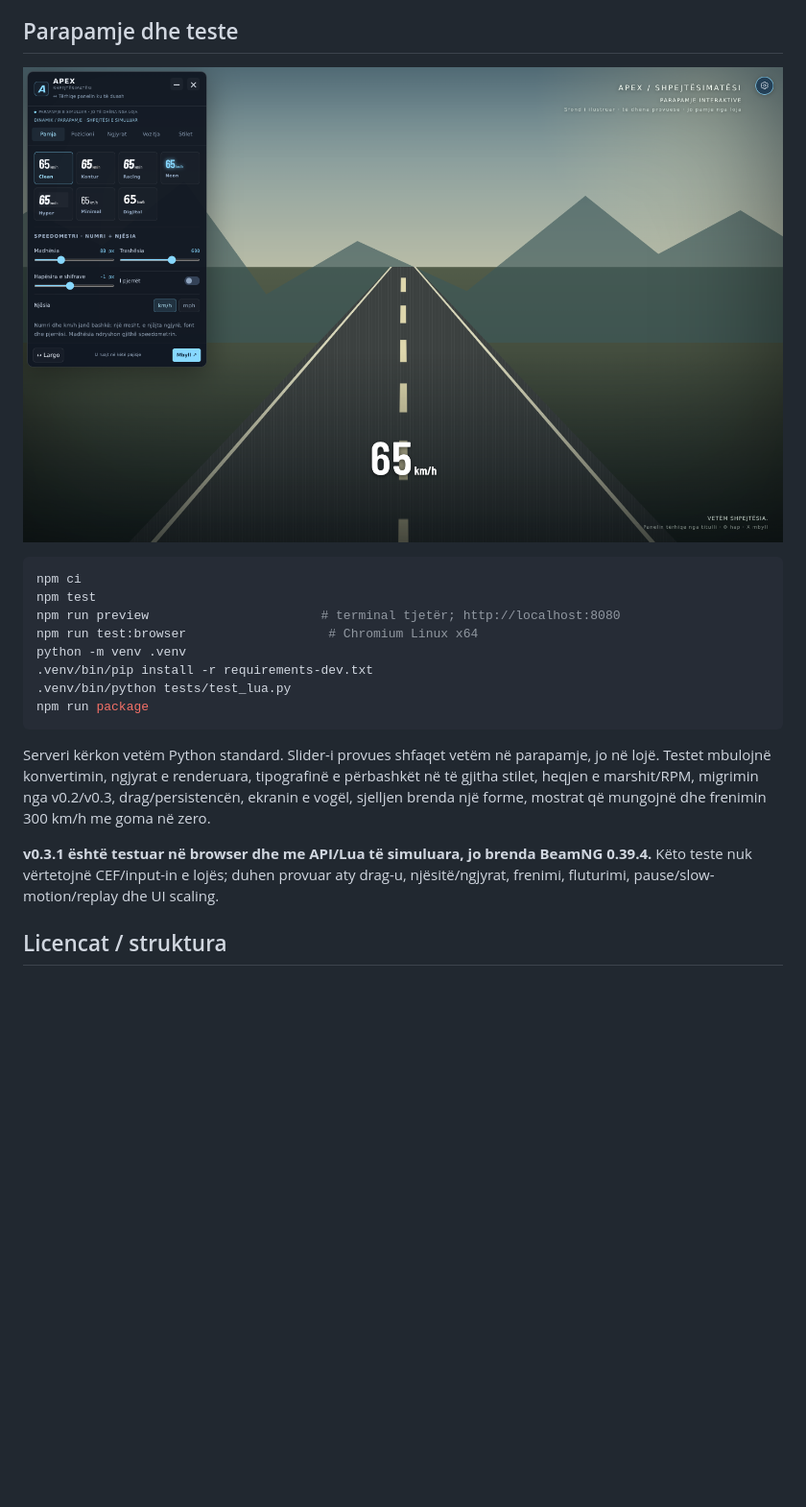
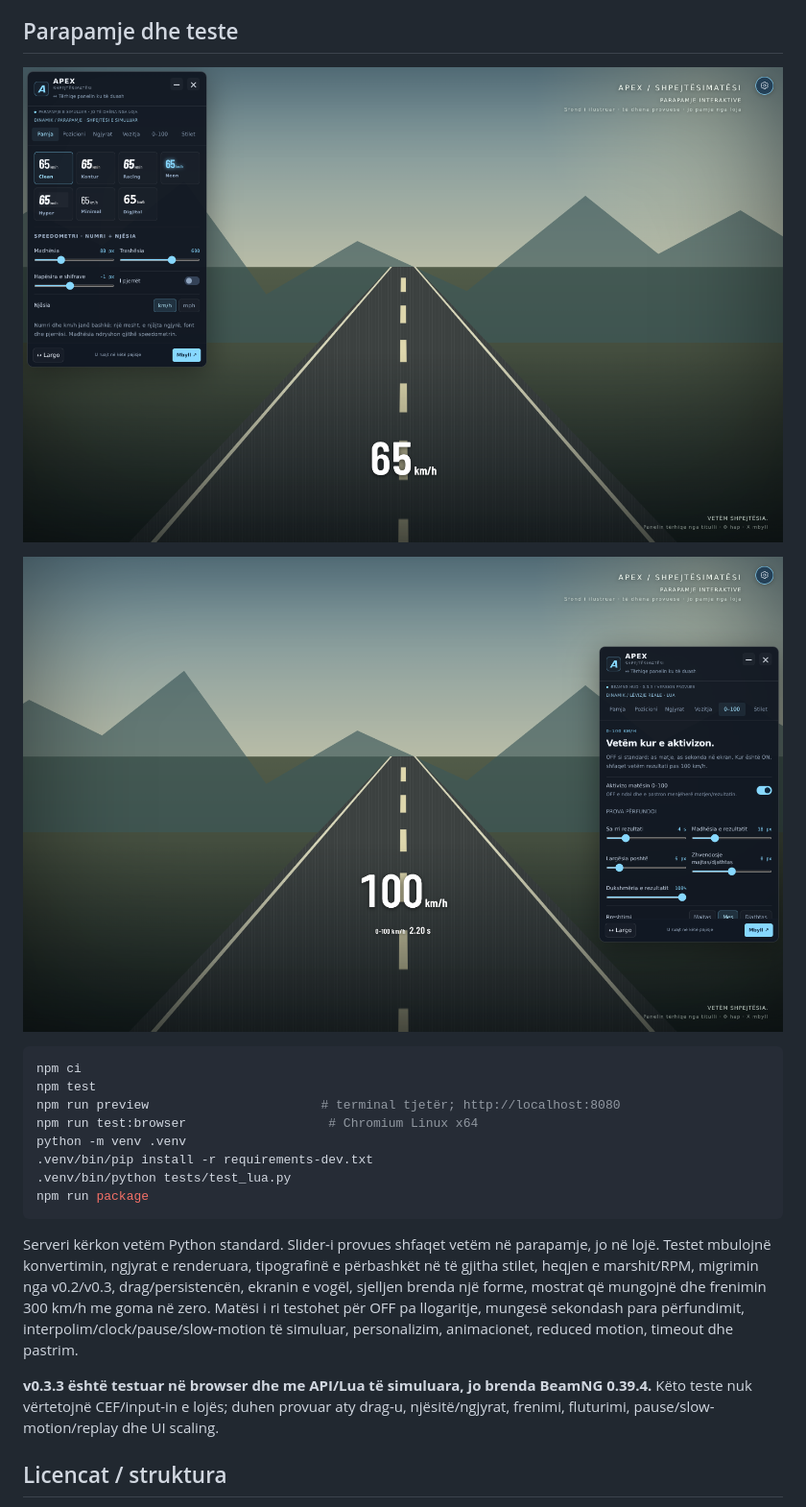
Before and after one commit to p98hh2jtgb-lab/speedometer, a Markdown page: README.md, the part around the change printed below. Shown: that part at 96% size. Drawn GitHub-style; pictures changed too: preview/screenshot.png, preview/sprint.png (added); blank space fills up the shorter version.

````diff
--- a/README.md
+++ b/README.md
@@ -50,7 +85,9 @@ Matjet vijnë nga `electrics.airspeed` / `airSpeed` dhe një GE Lua bridge i pav
 
 ## Parapamje dhe teste
 
-![UI reale në browser: numër clean dhe km/h bashkë, të bardhë. Sfondi i ilustruar dhe shpejtësia sintetike nuk janë pamje nga loja.](preview/screenshot.png)
+![OFF si standard. UI reale në browser: numër clean dhe km/h bashkë, të bardhë. Sfondi i ilustruar dhe shpejtësia sintetike nuk janë pamje nga loja.](preview/screenshot.png)
+
+![Shembull 0–100 me matje sintetike nga testet. Nuk është rezultat i matur në BeamNG.](preview/sprint.png)
 
 ```sh
 npm ci
@@ -63,9 +100,9 @@ python -m venv .venv
 npm run package
 ```
 
-Serveri kërkon vetëm Python standard. Slider-i provues shfaqet vetëm në parapamje, jo në lojë. Testet mbulojnë konvertimin, ngjyrat e renderuara, tipografinë e përbashkët në të gjitha stilet, heqjen e marshit/RPM, migrimin nga v0.2/v0.3, drag/persistencën, ekranin e vogël, sjelljen brenda një forme, mostrat që mungojnë dhe frenimin 300 km/h me goma në zero.
+Serveri kërkon vetëm Python standard. Slider-i provues shfaqet vetëm në parapamje, jo në lojë. Testet mbulojnë konvertimin, ngjyrat e renderuara, tipografinë e përbashkët në të gjitha stilet, heqjen e marshit/RPM, migrimin nga v0.2/v0.3, drag/persistencën, ekranin e vogël, sjelljen brenda një forme, mostrat që mungojnë dhe frenimin 300 km/h me goma në zero. Matësi i ri testohet për OFF pa llogaritje, mungesë sekondash para përfundimit, interpolim/clock/pause/slow-motion të simuluar, personalizim, animacionet, reduced motion, timeout dhe pastrim.
 
-**v0.3.1 është testuar në browser dhe me API/Lua të simuluara, jo brenda BeamNG 0.39.4.** Këto teste nuk vërtetojnë CEF/input-in e lojës; duhen provuar aty drag-u, njësitë/ngjyrat, frenimi, fluturimi, pause/slow-motion/replay dhe UI scaling.
+**v0.3.3 është testuar në browser dhe me API/Lua të simuluara, jo brenda BeamNG 0.39.4.** Këto teste nuk vërtetojnë CEF/input-in e lojës; duhen provuar aty drag-u, njësitë/ngjyrat, frenimi, fluturimi, pause/slow-motion/replay dhe UI scaling.
 
 ## Licencat / struktura
 
````
Also changed, not shown: other parts of README.md (+42 -7 lines), 13 other files.
